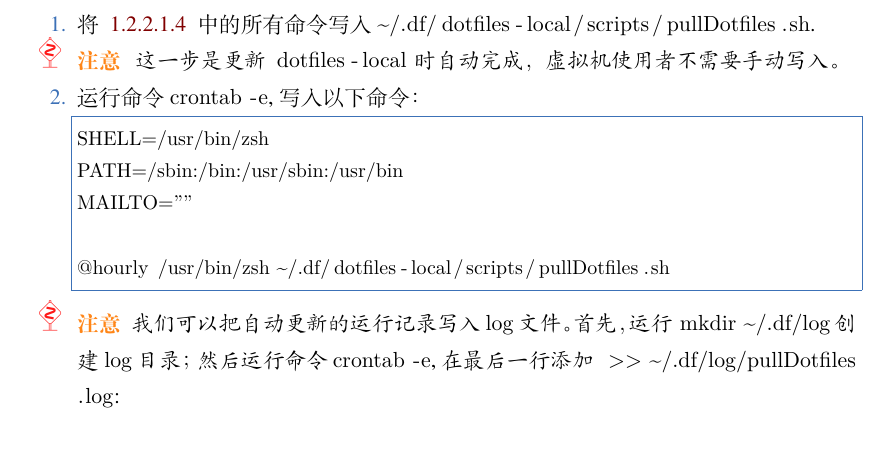
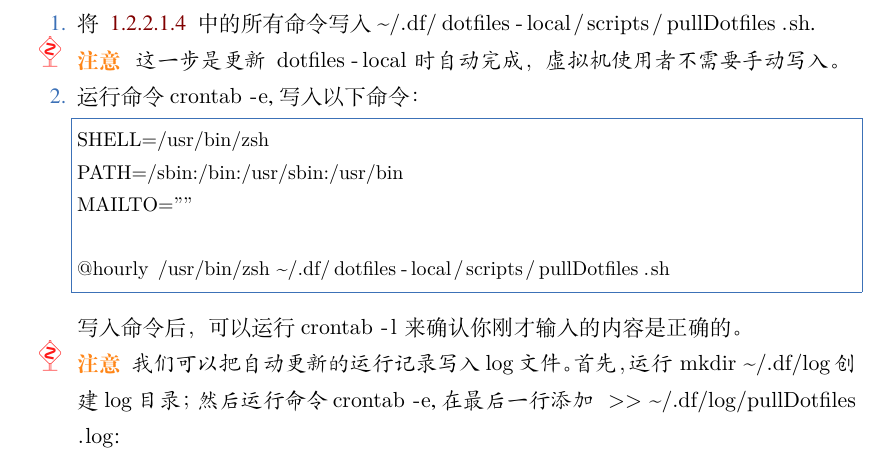
Before and after one commit to sierxue/toolsRes, a LaTeX book (toolsRes.tex): part of page 7 of 17, cut so that both start at the same text. Compiled offline with XeLaTeX; a missing font is replaced by an installed copy or a similar font.

Commit message:
增加 crontab -l 命令以确认 crontab -e 中输入的命令是正确的。

```diff
--- a/toolsRes.tex
+++ b/toolsRes.tex
@@ -240,6 +240,8 @@ MAILTO=""
 
 @hourly  /usr/bin/zsh ~/.df/dotfiles-local/scripts/pullDotfiles.sh
 \end{lstlisting}
+写入命令后，可以运行 \lstinline{crontab -l}
+来确认你刚才输入的内容是正确的。
 \begin{note}\label{note:crontab}
     我们可以把自动更新的运行记录写入 \lstinline{log} 文件。
     首先，运行~ \lstinline{mkdir ~/.df/log} 创建 \lstinline{log} 目录；
```
